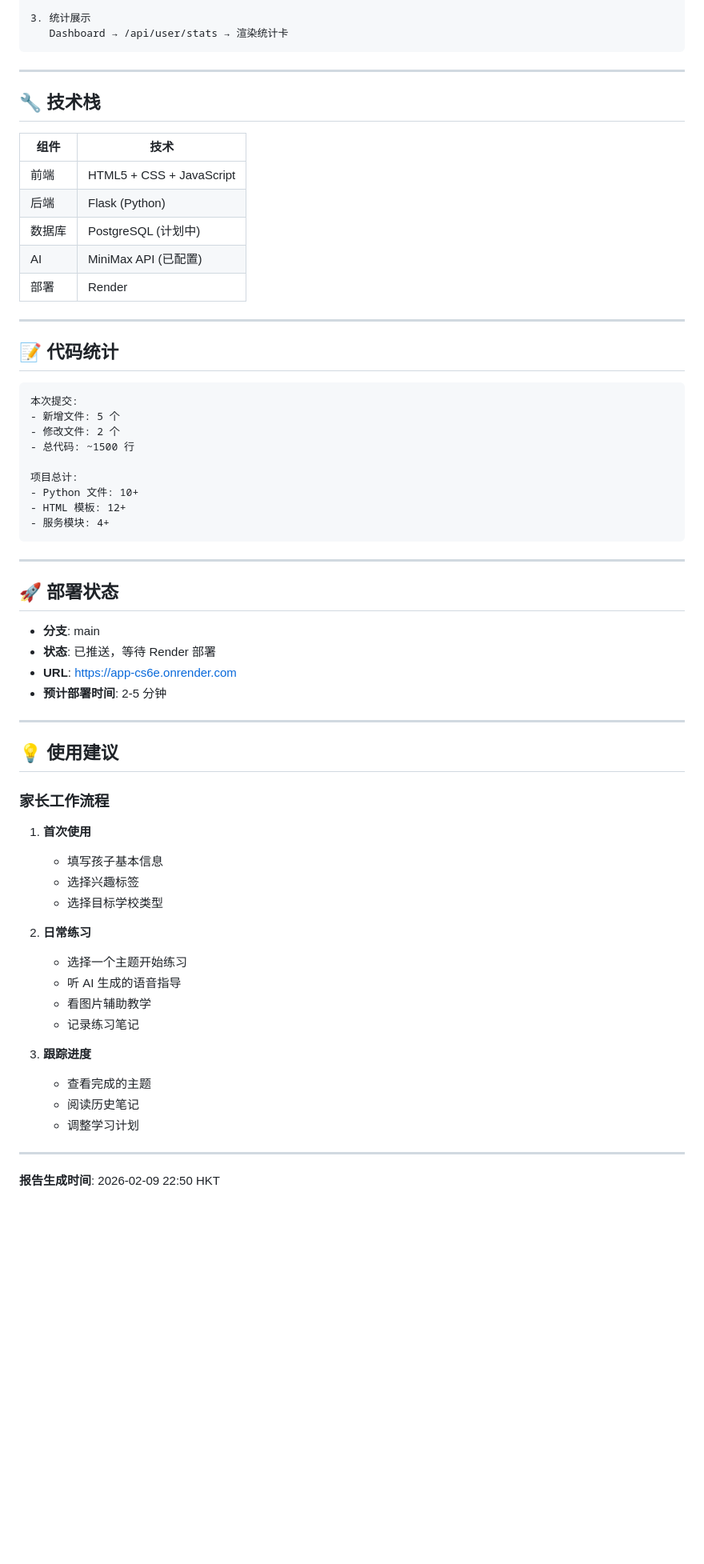
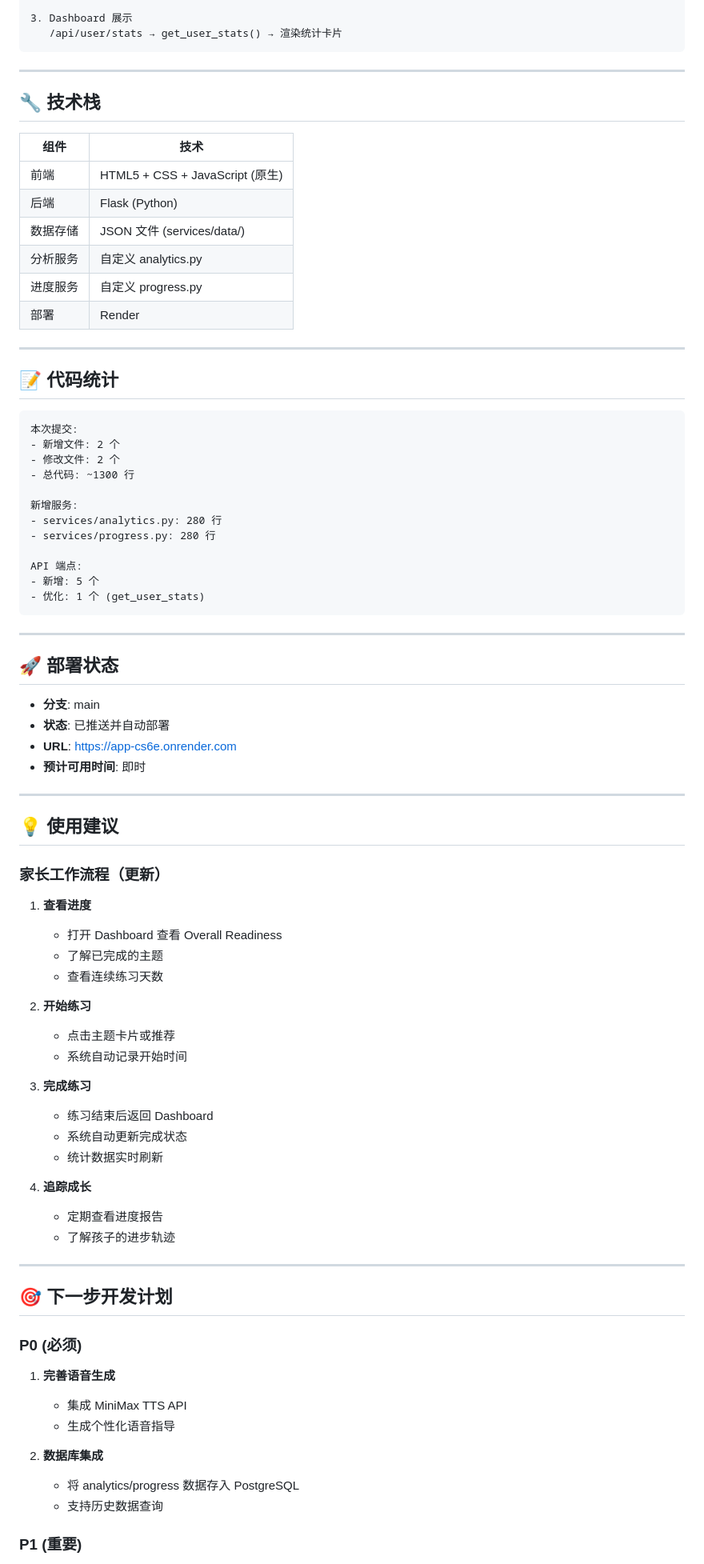
Before and after one commit to cntk50951-eng/app, a Markdown page: ITERATION_REPORT.md, the part around one of its changes. Shown at 80% size. Drawn GitHub-style; blank space fills up the shorter version.

````diff
--- a/ITERATION_REPORT.md
+++ b/ITERATION_REPORT.md
@@ -113,6 +160,6 @@ GET  /api/notes/report       - 练习报告
 
-3. 统计展示
-   Dashboard → /api/user/stats → 渲染统计卡
+3. Dashboard 展示
+   /api/user/stats → get_user_stats() → 渲染统计卡片
 ```
 
 ---
@@ -121,10 +168,11 @@ GET  /api/notes/report       - 练习报告
 
 | 组件 | 技术 |
 |------|------|
-| 前端 | HTML5 + CSS + JavaScript |
+| 前端 | HTML5 + CSS + JavaScript (原生) |
 | 后端 | Flask (Python) |
-| 数据库 | PostgreSQL (计划中) |
-| AI | MiniMax API (已配置) |
+| 数据存储 | JSON 文件 (services/data/) |
+| 分析服务 | 自定义 analytics.py |
+| 进度服务 | 自定义 progress.py |
 | 部署 | Render |
 
 ---
@@ -133,14 +181,17 @@ GET  /api/notes/report       - 练习报告
 
 ```
 本次提交:
-- 新增文件: 5 个
+- 新增文件: 2 个
 - 修改文件: 2 个
-- 总代码: ~1500 行
+- 总代码: ~1300 行
 
-项目总计:
-- Python 文件: 10+
-- HTML 模板: 12+
-- 服务模块: 4+
+新增服务:
+- services/analytics.py: 280 行
+- services/progress.py: 280 行
+
+API 端点:
+- 新增: 5 个
+- 优化: 1 个 (get_user_stats)
 ```
 
 ---
@@ -148,32 +199,47 @@ GET  /api/notes/report       - 练习报告
 ## 🚀 部署状态
 
 - **分支**: main
-- **状态**: 已推送，等待 Render 部署
+- **状态**: 已推送并自动部署
 - **URL**: https://app-cs6e.onrender.com
-- **预计部署时间**: 2-5 分钟
+- **预计可用时间**: 即时
 
 ---
 
 ## 💡 使用建议
 
-### 家长工作流程
+### 家长工作流程（更新）
 
-1. **首次使用**
-   - 填写孩子基本信息
-   - 选择兴趣标签
-   - 选择目标学校类型
+1. **查看进度**
+   - 打开 Dashboard 查看 Overall Readiness
+   - 了解已完成的主题
+   - 查看连续练习天数
 
-2. **日常练习**
-   - 选择一个主题开始练习
-   - 听 AI 生成的语音指导
-   - 看图片辅助教学
-   - 记录练习笔记
+2. **开始练习**
+   - 点击主题卡片或推荐
+   - 系统自动记录开始时间
 
-3. **跟踪进度**
-   - 查看完成的主题
-   - 阅读历史笔记
-   - 调整学习计划
+3. **完成练习**
+   - 练习结束后返回 Dashboard
+   - 系统自动更新完成状态
+   - 统计数据实时刷新
+
+4. **追踪成长**
+   - 定期查看进度报告
+   - 了解孩子的进步轨迹
 
 ---
 
-**报告生成时间**: 2026-02-09 22:50 HKT
+## 🎯 下一步开发计划
+
+### P0 (必须)
+
+1. **完善语音生成**
+   - 集成 MiniMax TTS API
+   - 生成个性化语音指导
+
+2. **数据库集成**
+   - 将 analytics/progress 数据存入 PostgreSQL
+   - 支持历史数据查询
+
+### P1 (重要)
+
````
Also changed, not shown: other parts of ITERATION_REPORT.md (+146 -70 lines).
